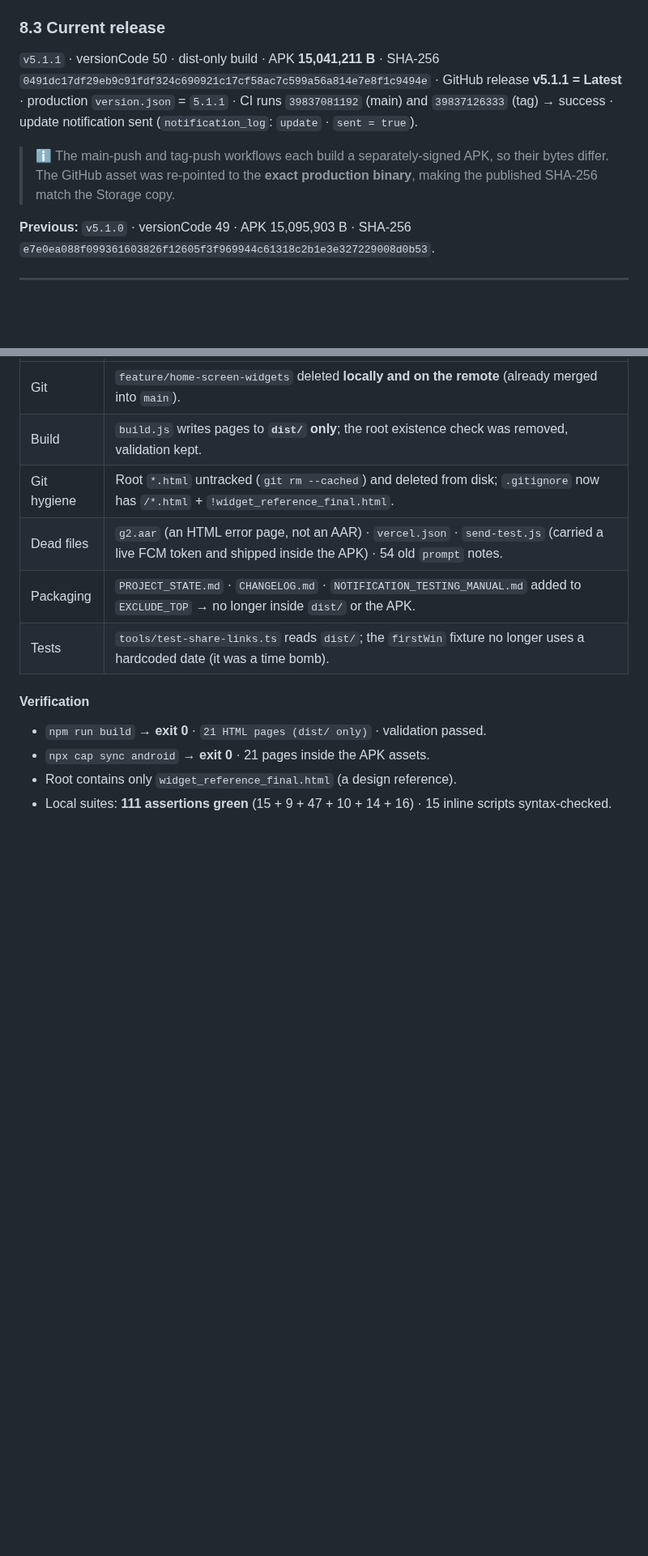
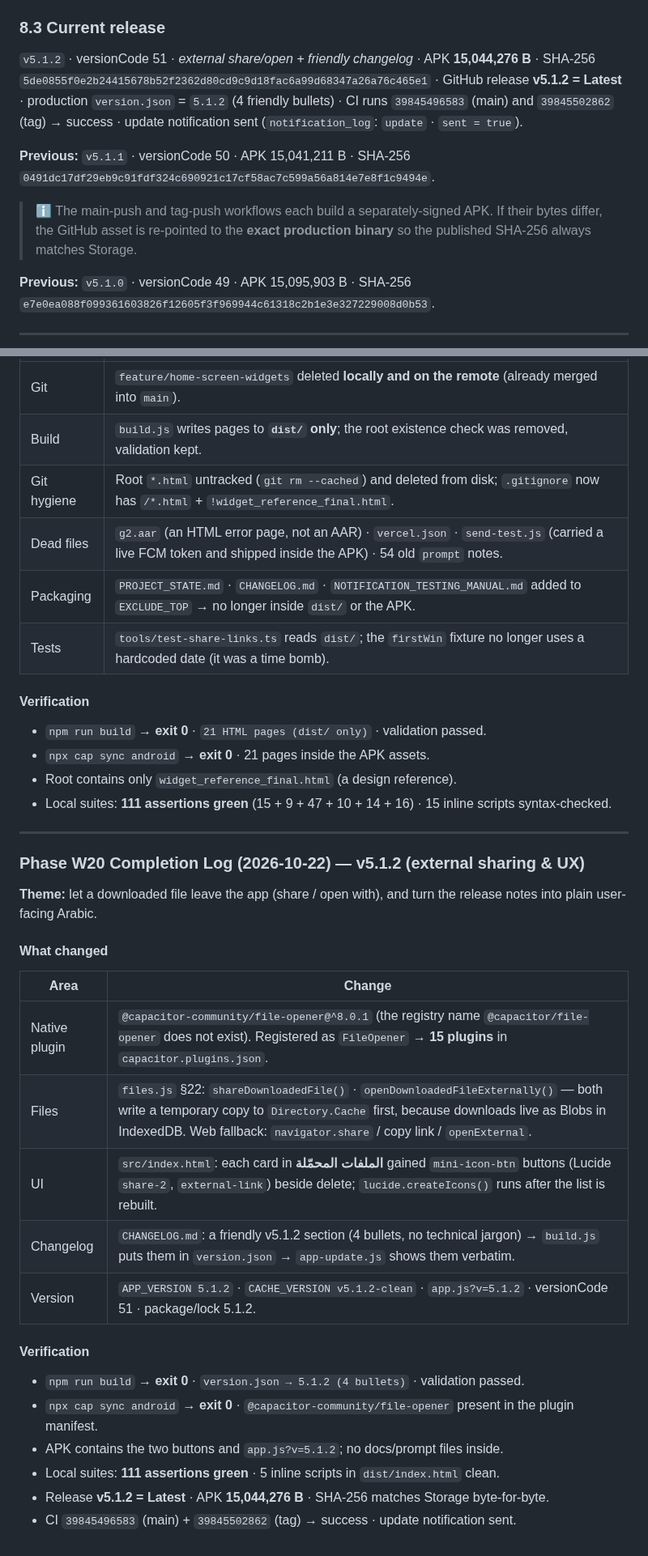
Before and after one commit to 7sn-17/Pre12, a Markdown page: PROJECT_STATE.md, 2 parts joined by grey strips. Shown at 81% size. Drawn GitHub-style; blank space fills up the shorter version.

Commit message:
docs: bump version to 5.1.2 and document external sharing features [skip ci]

```diff
--- a/PROJECT_STATE.md
+++ b/PROJECT_STATE.md
@@ -404,15 +417,20 @@ project root — it has no generated pages any more).
 - Metadata: `.../releases/version.json`
 
 ### 8.3 Current release
-`v5.1.1` · versionCode 50 · dist-only build · APK **15,041,211 B** ·
-SHA-256 `0491dc17df29eb9c91fdf324c690921c17cf58ac7c599a56a814e7e8f1c9494e` ·
-GitHub release **v5.1.1 = Latest** · production `version.json` = `5.1.1` ·
-CI runs `39837081192` (main) and `39837126333` (tag) → success ·
-update notification sent (`notification_log`: `update` · `sent = true`).
+`v5.1.2` · versionCode 51 · *external share/open + friendly changelog* ·
+APK **15,044,276 B** ·
+SHA-256 `5de0855f0e2b24415678b52f2362d80cd9c9d18fac6a99d68347a26a76c465e1` ·
+GitHub release **v5.1.2 = Latest** · production `version.json` = `5.1.2`
+(4 friendly bullets) · CI runs `39845496583` (main) and `39845502862` (tag)
+→ success · update notification sent (`notification_log`: `update` ·
+`sent = true`).
 
-> ℹ️ The main-push and tag-push workflows each build a separately-signed APK,
-> so their bytes differ. The GitHub asset was re-pointed to the **exact
-> production binary**, making the published SHA-256 match the Storage copy.
+**Previous:** `v5.1.1` · versionCode 50 · APK 15,041,211 B ·
+SHA-256 `0491dc17df29eb9c91fdf324c690921c17cf58ac7c599a56a814e7e8f1c9494e`.
+
+> ℹ️ The main-push and tag-push workflows each build a separately-signed APK.
+> If their bytes differ, the GitHub asset is re-pointed to the **exact
+> production binary** so the published SHA-256 always matches Storage.
 
 **Previous:** `v5.1.0` · versionCode 49 · APK 15,095,903 B ·
 SHA-256 `e7e0ea088f099361603826f12605f3f969944c61318c2b1e3e327229008d0b53`.
@@ -1462,3 +1480,27 @@ build output, and retire the old feature branch.
 - Root contains only `widget_reference_final.html` (a design reference).
 - Local suites: **111 assertions green** (15 + 9 + 47 + 10 + 14 + 16) ·
   15 inline scripts syntax-checked.
+
+---
+
+### Phase W20 Completion Log (2026-10-22) — **v5.1.2** (external sharing & UX)
+
+**Theme:** let a downloaded file leave the app (share / open with), and turn the
+release notes into plain user-facing Arabic.
+
+#### What changed
+| Area | Change |
+|---|---|
+| Native plugin | `@capacitor-community/file-opener@^8.0.1` (the registry name `@capacitor/file-opener` does not exist). Registered as `FileOpener` → **15 plugins** in `capacitor.plugins.json`. |
+| Files | `files.js` §22: `shareDownloadedFile()` · `openDownloadedFileExternally()` — both write a temporary copy to `Directory.Cache` first, because downloads live as Blobs in IndexedDB. Web fallback: `navigator.share` / copy link / `openExternal`. |
+| UI | `src/index.html`: each card in **الملفات المحمّلة** gained `mini-icon-btn` buttons (Lucide `share-2`, `external-link`) beside delete; `lucide.createIcons()` runs after the list is rebuilt. |
+| Changelog | `CHANGELOG.md`: a friendly v5.1.2 section (4 bullets, no technical jargon) → `build.js` puts them in `version.json` → `app-update.js` shows them verbatim. |
+| Version | `APP_VERSION 5.1.2` · `CACHE_VERSION v5.1.2-clean` · `app.js?v=5.1.2` · versionCode 51 · package/lock 5.1.2. |
+
+#### Verification
+- `npm run build` → **exit 0** · `version.json → 5.1.2 (4 bullets)` · validation passed.
+- `npx cap sync android` → **exit 0** · `@capacitor-community/file-opener` present in the plugin manifest.
+- APK contains the two buttons and `app.js?v=5.1.2`; no docs/prompt files inside.
+- Local suites: **111 assertions green** · 5 inline scripts in `dist/index.html` clean.
+- Release **v5.1.2 = Latest** · APK **15,044,276 B** · SHA-256 matches Storage byte-for-byte.
+- CI `39845496583` (main) + `39845502862` (tag) → success · update notification sent.
```
Also changed, not shown: other parts of PROJECT_STATE.md (+15 -2 lines), ARCHITECTURE.md (+31 -13 lines).
